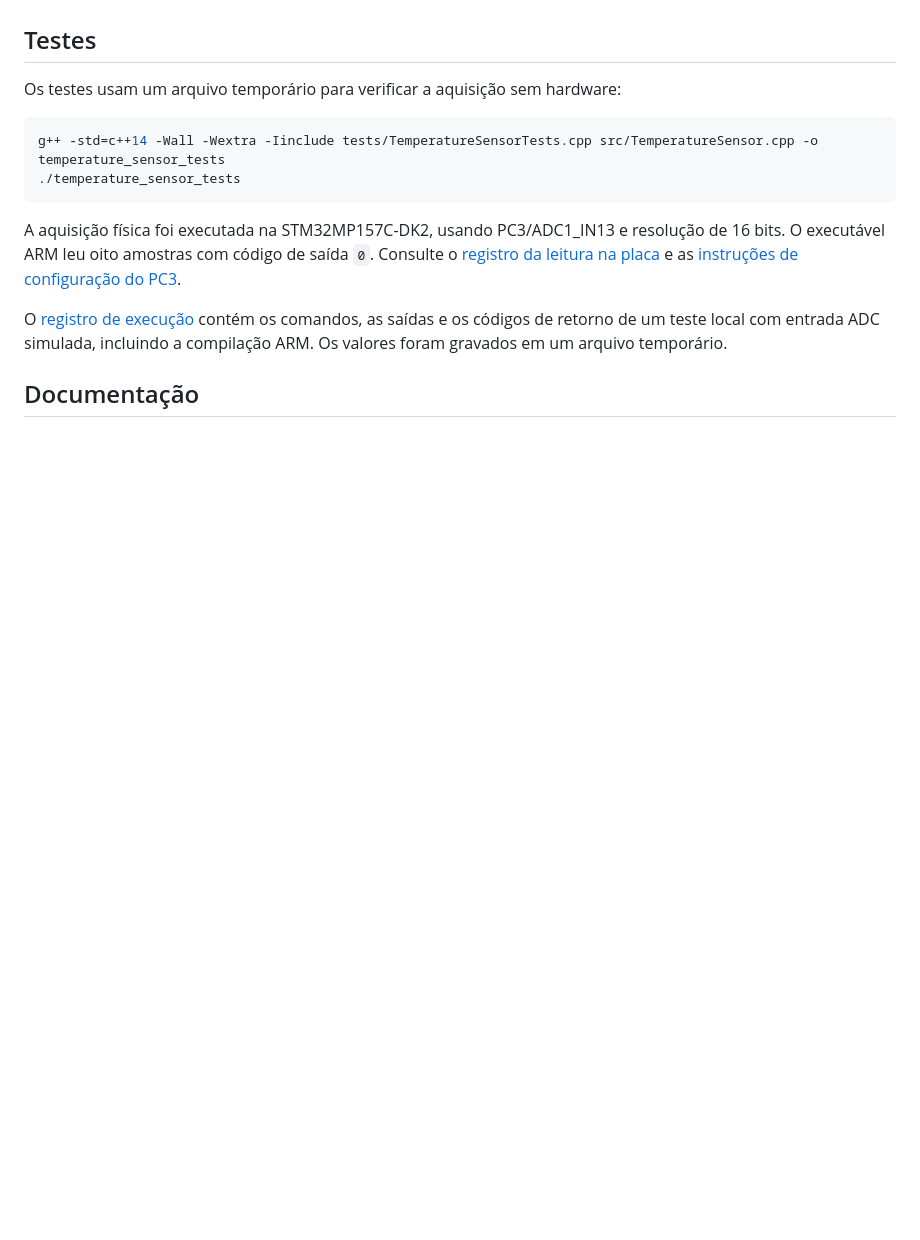
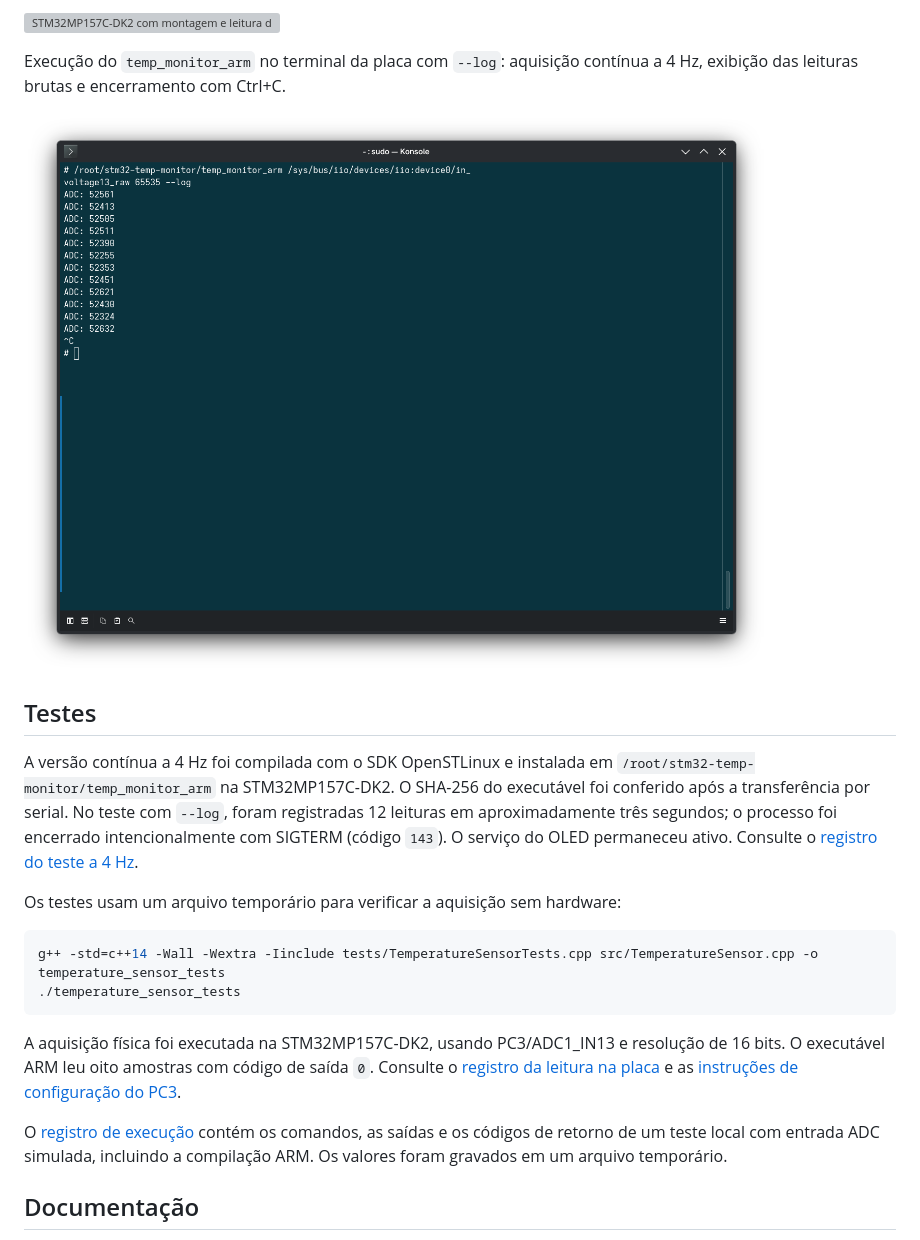
Before and after one commit to marcos-viniciusrs/stm32mp157-temp-monitor, a Markdown page: README.md, the part around one of its changes. Rendered like a GitHub page; pictures changed too: docs/terminal-leitura-adc-4hz.png (added); blank space fills up the shorter version; grey boxes are pictures that could not be loaded.

```diff
--- a/README.md
+++ b/README.md
@@ -71,5 +189,18 @@ correspondentes à sua configuração, usando `./temp_monitor_arm <arquivo_raw>
+![STM32MP157C-DK2 com montagem e leitura do PC3 no OLED](docs/placa-stm32mp157c-oled.jpg)
+
+Execução do `temp_monitor_arm` no terminal da placa com `--log`: aquisição
+contínua a 4 Hz, exibição das leituras brutas e encerramento com Ctrl+C.
+
+![Terminal da placa executando a leitura do ADC a 4 Hz com log](docs/terminal-leitura-adc-4hz.png)
 
 ## Testes
+
+A versão contínua a 4 Hz foi compilada com o SDK OpenSTLinux e instalada em
+`/root/stm32-temp-monitor/temp_monitor_arm` na STM32MP157C-DK2. O SHA-256 do
+executável foi conferido após a transferência por serial. No teste com `--log`,
+foram registradas 12 leituras em aproximadamente três segundos; o processo foi
+encerrado intencionalmente com SIGTERM (código `143`). O serviço do OLED permaneceu
+ativo. Consulte o [registro do teste a 4 Hz](docs/teste_adc_4hz.log).
 
 Os testes usam um arquivo temporário para verificar a aquisição sem hardware:
 
```
Also changed, not shown: other parts of README.md (+134 -14 lines), 5 other files.
